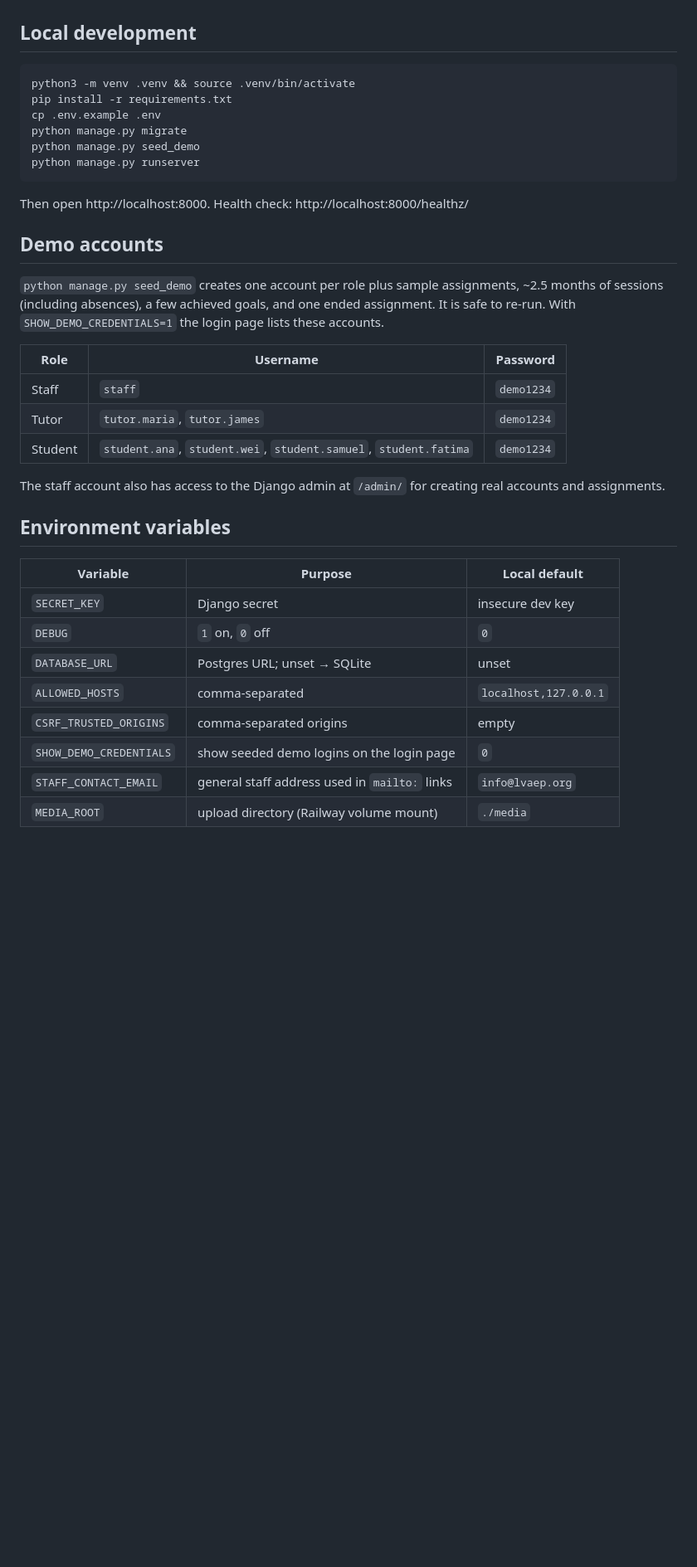
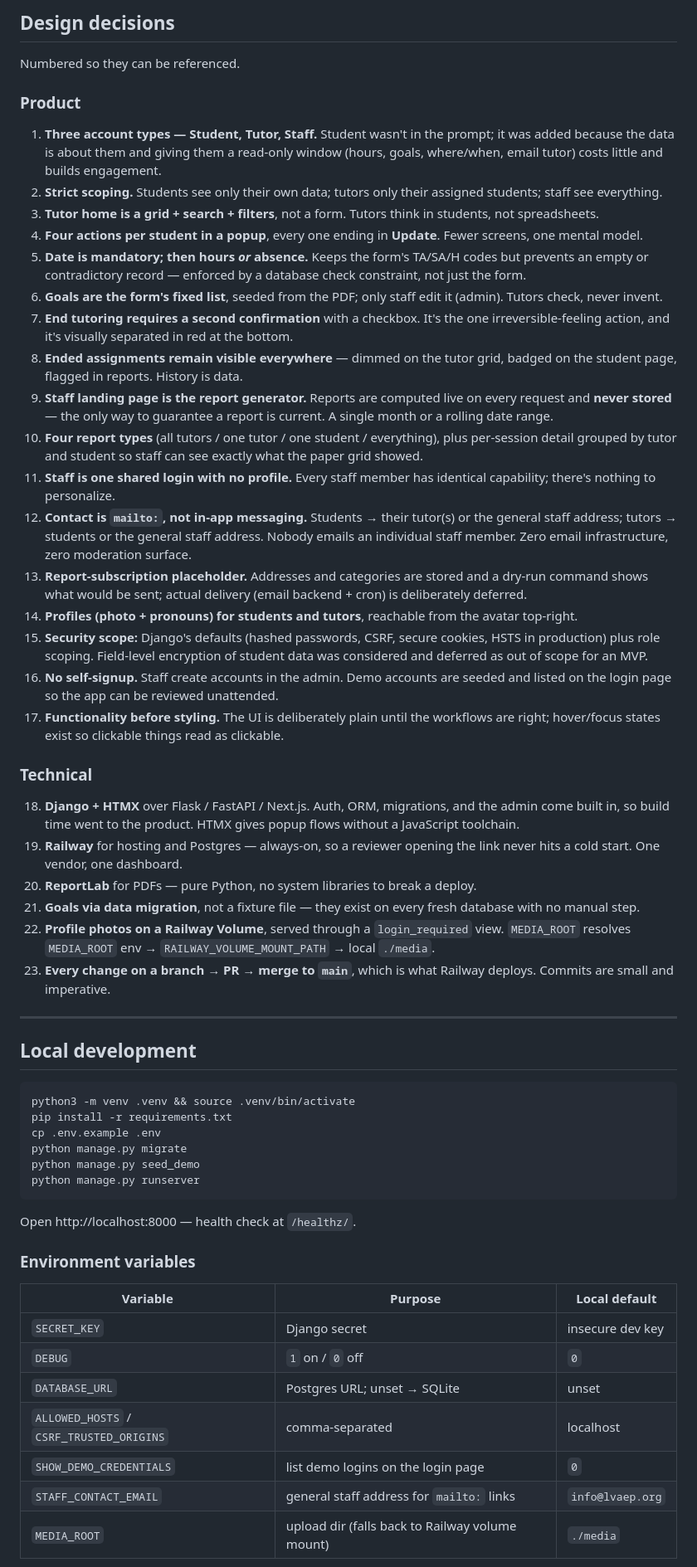
Before and after one commit to HoldenB2007/tutor-session-reporting, a Markdown page: README.md, the part around one of its changes. Shown at 83% size. GitHub-like rendering; blank space fills up the shorter version.

````diff
--- a/README.md
+++ b/README.md
@@ -17,3 +114,35 @@ staff generate live monthly reports instead of aggregating paper forms by hand.
+## Design decisions
+
+Numbered so they can be referenced.
+
+### Product
+1. **Three account types — Student, Tutor, Staff.** Student wasn't in the prompt; it was added because the data is about them and giving them a read-only window (hours, goals, where/when, email tutor) costs little and builds engagement.
+2. **Strict scoping.** Students see only their own data; tutors only their assigned students; staff see everything.
+3. **Tutor home is a grid + search + filters**, not a form. Tutors think in students, not spreadsheets.
+4. **Four actions per student in a popup**, every one ending in **Update**. Fewer screens, one mental model.
+5. **Date is mandatory; then hours *or* absence.** Keeps the form's TA/SA/H codes but prevents an empty or contradictory record — enforced by a database check constraint, not just the form.
+6. **Goals are the form's fixed list**, seeded from the PDF; only staff edit it (admin). Tutors check, never invent.
+7. **End tutoring requires a second confirmation** with a checkbox. It's the one irreversible-feeling action, and it's visually separated in red at the bottom.
+8. **Ended assignments remain visible everywhere** — dimmed on the tutor grid, badged on the student page, flagged in reports. History is data.
+9. **Staff landing page is the report generator.** Reports are computed live on every request and **never stored** — the only way to guarantee a report is current. A single month or a rolling date range.
+10. **Four report types** (all tutors / one tutor / one student / everything), plus per-session detail grouped by tutor and student so staff can see exactly what the paper grid showed.
+11. **Staff is one shared login with no profile.** Every staff member has identical capability; there's nothing to personalize.
+12. **Contact is `mailto:`, not in-app messaging.** Students → their tutor(s) or the general staff address; tutors → students or the general staff address. Nobody emails an individual staff member. Zero email infrastructure, zero moderation surface.
+13. **Report-subscription placeholder.** Addresses and categories are stored and a dry-run command shows what would be sent; actual delivery (email backend + cron) is deliberately deferred.
+14. **Profiles (photo + pronouns) for students and tutors**, reachable from the avatar top-right.
+15. **Security scope:** Django's defaults (hashed passwords, CSRF, secure cookies, HSTS in production) plus role scoping. Field-level encryption of student data was considered and deferred as out of scope for an MVP.
+16. **No self-signup.** Staff create accounts in the admin. Demo accounts are seeded and listed on the login page so the app can be reviewed unattended.
+17. **Functionality before styling.** The UI is deliberately plain until the workflows are right; hover/focus states exist so clickable things read as clickable.
+
+### Technical
+18. **Django + HTMX** over Flask / FastAPI / Next.js. Auth, ORM, migrations, and the admin come built in, so build time went to the product. HTMX gives popup flows without a JavaScript toolchain.
+19. **Railway** for hosting and Postgres — always-on, so a reviewer opening the link never hits a cold start. One vendor, one dashboard.
+20. **ReportLab** for PDFs — pure Python, no system libraries to break a deploy.
+21. **Goals via data migration**, not a fixture file — they exist on every fresh database with no manual step.
+22. **Profile photos on a Railway Volume**, served through a `login_required` view. `MEDIA_ROOT` resolves `MEDIA_ROOT` env → `RAILWAY_VOLUME_MOUNT_PATH` → local `./media`.
+23. **Every change on a branch → PR → merge to `main`**, which is what Railway deploys. Commits are small and imperative.
+
+---
 
 ## Local development
 
@@ -26,32 +155,17 @@ python manage.py seed_demo
 python manage.py runserver
 ```
 
-Then open http://localhost:8000. Health check: http://localhost:8000/healthz/
+Open http://localhost:8000 — health check at `/healthz/`.
 
-## Demo accounts
-
-`python manage.py seed_demo` creates one account per role plus sample assignments, ~2.5 months of
-sessions (including absences), a few achieved goals, and one ended assignment. It is safe to re-run.
-With `SHOW_DEMO_CREDENTIALS=1` the login page lists these accounts.
-
-| Role | Username | Password |
-|---|---|---|
-| Staff | `staff` | `demo1234` |
-| Tutor | `tutor.maria`, `tutor.james` | `demo1234` |
-| Student | `student.ana`, `student.wei`, `student.samuel`, `student.fatima` | `demo1234` |
-
-The staff account also has access to the Django admin at `/admin/` for creating real accounts and assignments.
-
-## Environment variables
+### Environment variables
 
 | Variable | Purpose | Local default |
 |---|---|---|
 | `SECRET_KEY` | Django secret | insecure dev key |
-| `DEBUG` | `1` on, `0` off | `0` |
+| `DEBUG` | `1` on / `0` off | `0` |
 | `DATABASE_URL` | Postgres URL; unset → SQLite | unset |
-| `ALLOWED_HOSTS` | comma-separated | `localhost,127.0.0.1` |
-| `CSRF_TRUSTED_ORIGINS` | comma-separated origins | empty |
-| `SHOW_DEMO_CREDENTIALS` | show seeded demo logins on the login page | `0` |
-| `STAFF_CONTACT_EMAIL` | general staff address used in `mailto:` links | `info@lvaep.org` |
-| `MEDIA_ROOT` | upload directory (Railway volume mount) | `./media` |
+| `ALLOWED_HOSTS` / `CSRF_TRUSTED_ORIGINS` | comma-separated | localhost |
+| `SHOW_DEMO_CREDENTIALS` | list demo logins on the login page | `0` |
+| `STAFF_CONTACT_EMAIL` | general staff address for `mailto:` links | `info@lvaep.org` |
+| `MEDIA_ROOT` | upload dir (falls back to Railway volume mount) | `./media` |
 
````
Also changed, not shown: other parts of README.md (+116 -56 lines).
